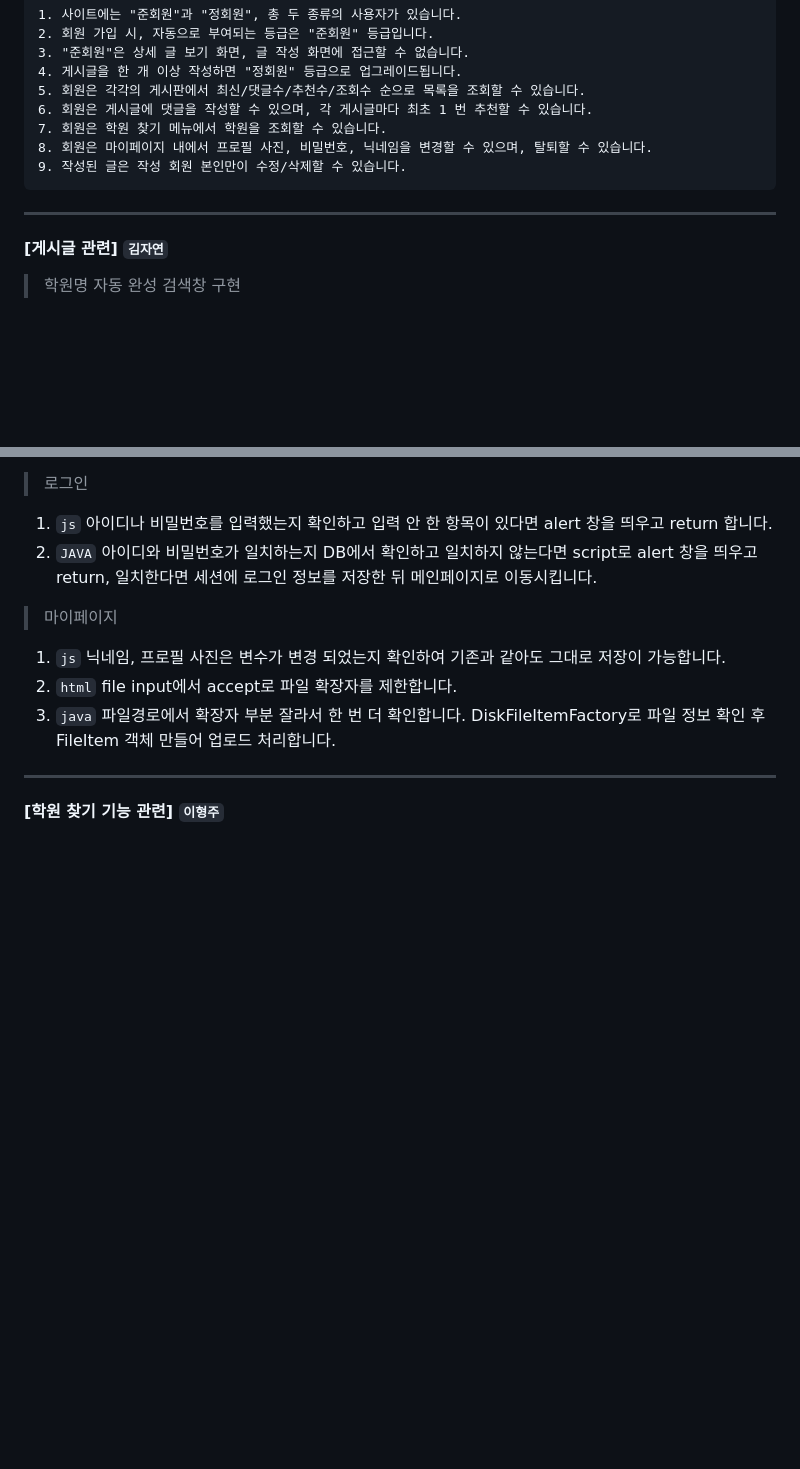
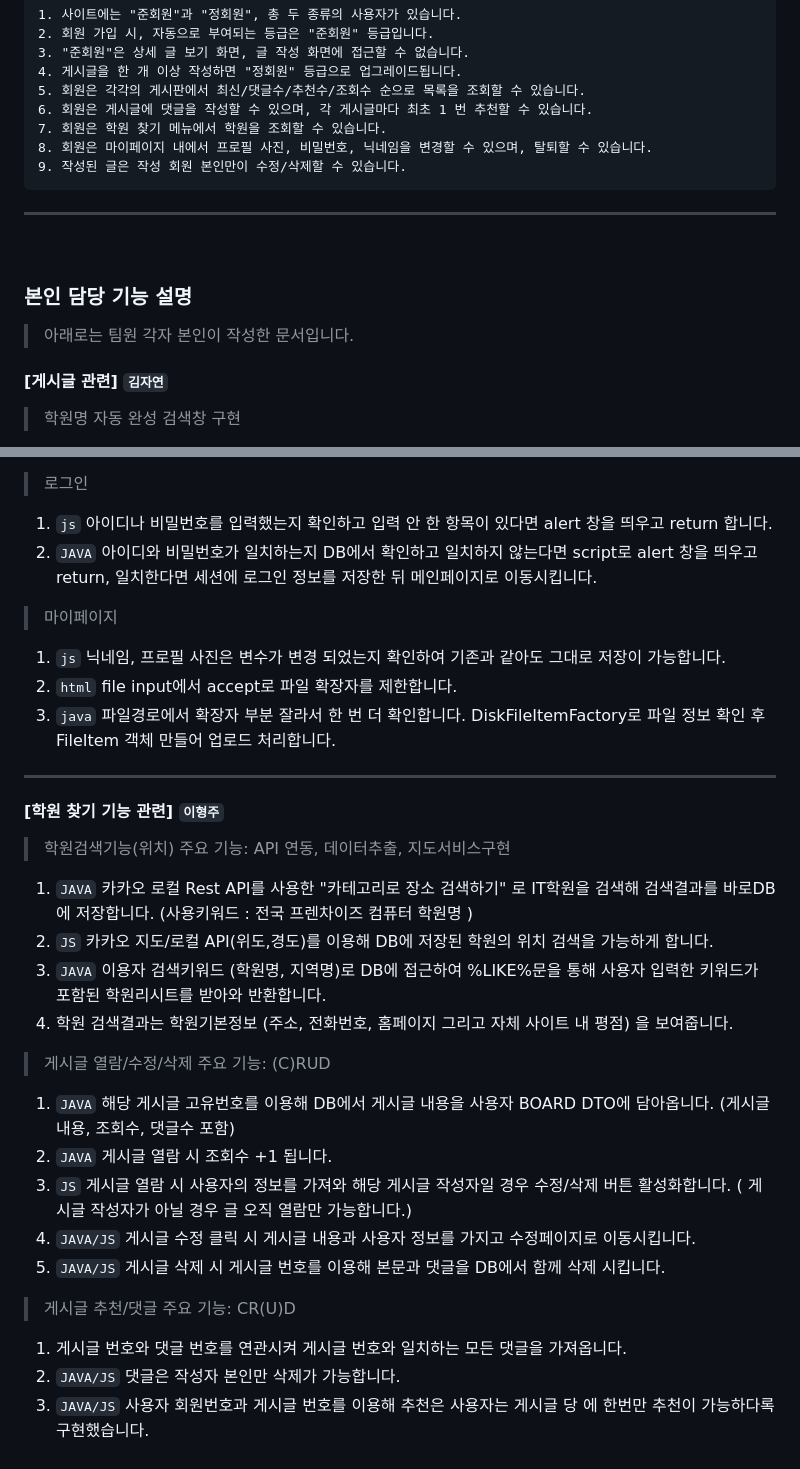
Before and after one commit to Not-Potato/GC25, a Markdown page: README.md, 2 parts joined by grey strips. Drawn GitHub-style; blank space fills up the shorter version.

````diff
--- a/README.md
+++ b/README.md
@@ -45,6 +45,14 @@
 9. 작성된 글은 작성 회원 본인만이 수정/삭제할 수 있습니다.
 ```
 ----
+
+<br />
+
+### 본인 담당 기능 설명
+>
+> 아래로는 팀원 각자 본인이 작성한 문서입니다.
+>
+
 #### [게시글 관련] `김자연`
 > 학원명 자동 완성 검색창 구현
   1. `html` "학원명" input 칸에 사용자가 입력한 데이터를 받아옵니다.
@@ -88,3 +96,23 @@
 
 ----
 #### [학원 찾기 기능 관련] `이형주`
+
+> 학원검색기능(위치) 주요 기능:  API 연동, 데이터추출, 지도서비스구현
+  1. `JAVA` 카카오 로컬 Rest API를 사용한 "카테고리로 장소 검색하기" 로 IT학원을 검색해 검색결과를 바로DB에 저장합니다.  (사용키워드 : 전국 프렌차이즈 컴퓨터 학원명 )
+  2. `JS` 카카오 지도/로컬 API(위도,경도)를 이용해 DB에 저장된 학원의 위치 검색을 가능하게 합니다.
+  3. `JAVA` 이용자 검색키워드 (학원명, 지역명)로 DB에 접근하여 %LIKE%문을 통해 사용자 입력한 키워드가 포함된 학원리시트를 받아와 반환합니다.
+  4. 학원 검색결과는 학원기본정보 (주소, 전화번호, 홈페이지 그리고 자체 사이트 내 평점) 을 보여줍니다.
+
+> 게시글 열람/수정/삭제 주요 기능:  (C)RUD
+  1. `JAVA` 해당 게시글 고유번호를 이용해 DB에서 게시글 내용을 사용자 BOARD DTO에 담아옵니다.
+   (게시글 내용, 조회수, 댓글수 포함)
+  2. `JAVA` 게시글 열람 시 조회수 +1 됩니다.
+  3. `JS` 게시글 열람 시 사용자의 정보를 가져와 해당 게시글 작성자일 경우 수정/삭제 버튼 활성화합니다.
+    ( 게시글 작성자가 아닐 경우 글 오직 열람만 가능합니다.)
+  4. `JAVA/JS` 게시글 수정 클릭 시 게시글 내용과 사용자 정보를 가지고 수정페이지로 이동시킵니다.
+  5. `JAVA/JS` 게시글 삭제 시 게시글 번호를 이용해 본문과 댓글을 DB에서 함께 삭제 시킵니다.
+
+> 게시글 추천/댓글 주요 기능:  CR(U)D
+  1. 게시글 번호와  댓글 번호를 연관시켜 게시글 번호와 일치하는 모든 댓글을 가져옵니다.
+  2. `JAVA/JS` 댓글은 작성자 본인만 삭제가 가능합니다.
+  3. `JAVA/JS` 사용자 회원번호과 게시글 번호를 이용해 추천은 사용자는 게시글 당 에 한번만 추천이 가능하다록 구현했습니다.
````
